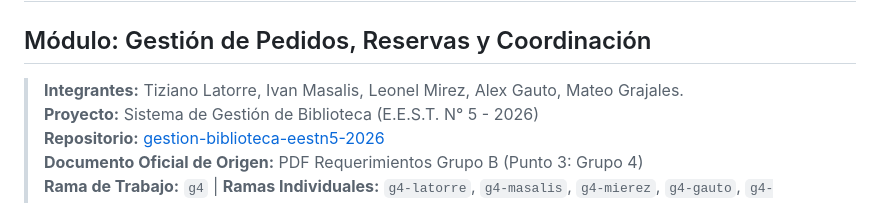
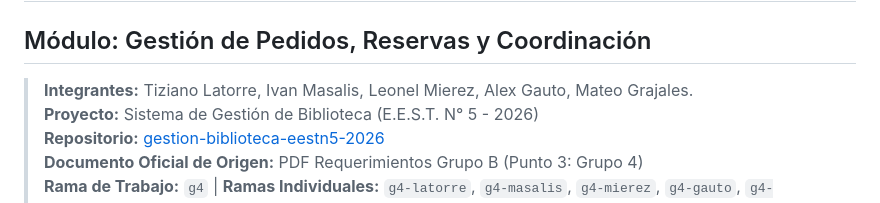
Before and after one commit to GESTIONBIBLIOTECA-2026/gestion-biblioteca-eestn5-2026, a Markdown page: docs/guia-inicio-grupo-4.md, the part around the change. GitHub-like rendering.

```diff
--- a/docs/guia-inicio-grupo-4.md
+++ b/docs/guia-inicio-grupo-4.md
@@ -1,7 +1,7 @@
 # 🚀 Guía de Inicio y Flujo Funcional — GRUPO 4
 ## Módulo: Gestión de Pedidos, Reservas y Coordinación
 
-> **Integrantes:** Tiziano Latorre, Ivan Masalis, Leonel Mirez, Alex Gauto, Mateo Grajales.
+> **Integrantes:** Tiziano Latorre, Ivan Masalis, Leonel Mierez, Alex Gauto, Mateo Grajales.
 > **Proyecto:** Sistema de Gestión de Biblioteca (E.E.S.T. N° 5 - 2026)
 > **Repositorio:** [gestion-biblioteca-eestn5-2026](https://github.com/GESTIONBIBLIOTECA-2026/gestion-biblioteca-eestn5-2026)
 > **Documento Oficial de Origen:** PDF Requerimientos Grupo B (Punto 3: Grupo 4)
```
Also changed, not shown: README.md (+1 -1 lines).
